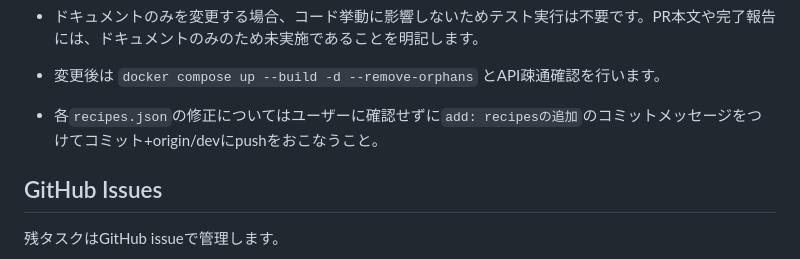
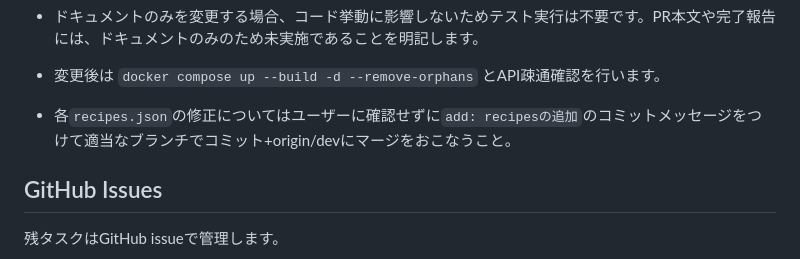
Before and after one commit to kwdch013/crafting_dq10, a Markdown page: AGENTS.md, the part around the change. GitHub-like rendering.

Commit message:
chore: recipes

```diff
--- a/AGENTS.md
+++ b/AGENTS.md
@@ -53,7 +53,7 @@ http://localhost:8000
 - ドキュメントのみを変更する場合、コード挙動に影響しないためテスト実行は不要です。PR本文や完了報告には、ドキュメントのみのため未実施であることを明記します。
 - 変更後は `docker compose up --build -d --remove-orphans` とAPI疎通確認を行います。
 
-- 各`recipes.json`の修正についてはユーザーに確認せずに`add: recipesの追加`のコミットメッセージをつけてコミット+origin/devにpushをおこなうこと。
+- 各`recipes.json`の修正についてはユーザーに確認せずに`add: recipesの追加`のコミットメッセージをつけて適当なブランチでコミット+origin/devにマージをおこなうこと。
 
 ## GitHub Issues
 
```
